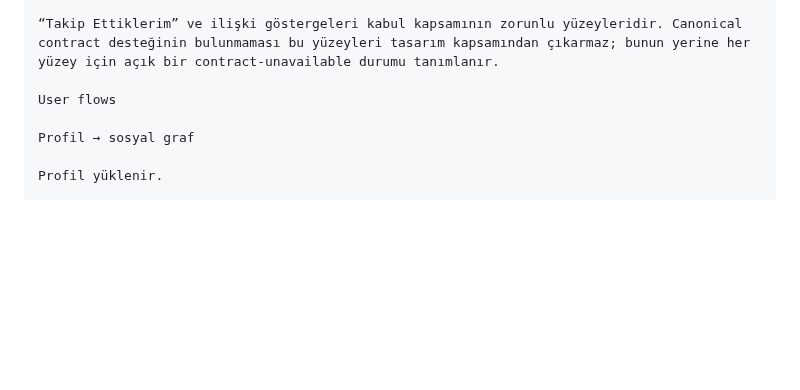
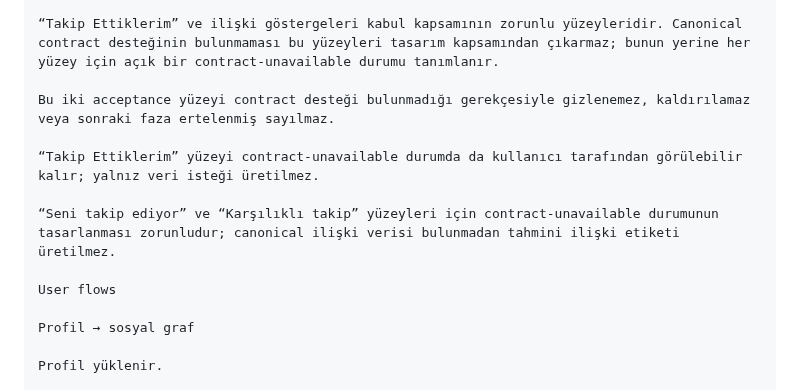
Before and after one commit to ilkankisi/pulse, a Markdown page: design/DESIGN.md, the part around the change. Rendered like a GitHub page; blank space fills up the shorter version.

Commit message:
[design] Öncelik 2 sosyal deneyim akışlarını tasarla (e44419e6)

```diff
--- a/design/DESIGN.md
+++ b/design/DESIGN.md
@@ -2147,6 +2147,12 @@ UI hiçbir zaman sözleşmede bulunmayan endpoint, query parametresi, response a
 
 “Takip Ettiklerim” ve ilişki göstergeleri kabul kapsamının zorunlu yüzeyleridir. Canonical contract desteğinin bulunmaması bu yüzeyleri tasarım kapsamından çıkarmaz; bunun yerine her yüzey için açık bir contract-unavailable durumu tanımlanır.
 
+Bu iki acceptance yüzeyi contract desteği bulunmadığı gerekçesiyle gizlenemez, kaldırılamaz veya sonraki faza ertelenmiş sayılmaz.
+
+“Takip Ettiklerim” yüzeyi contract-unavailable durumda da kullanıcı tarafından görülebilir kalır; yalnız veri isteği üretilmez.
+
+“Seni takip ediyor” ve “Karşılıklı takip” yüzeyleri için contract-unavailable durumunun tasarlanması zorunludur; canonical ilişki verisi bulunmadan tahmini ilişki etiketi üretilmez.
+
 User flows
 
 Profil → sosyal graf
```
Also changed, not shown: design/features/priority-2-social-experience.md (+6 -0 lines).
